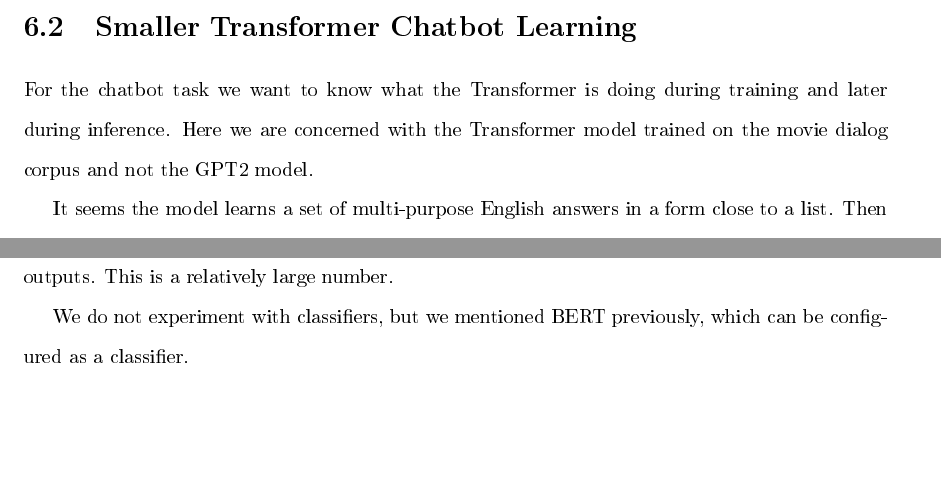
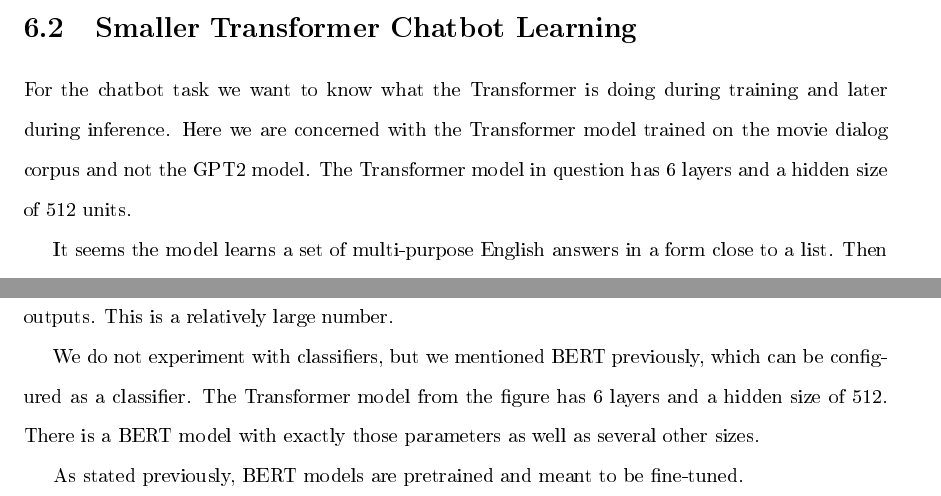
Before and after one commit to radiodee1/liebman_spring20, a LaTeX thesis (proposal_doc.tex, which reads chapters/chapter06.tex): two parts of pages 72 and 75 of 80, joined at a grey line, cut so that both start at the same text, the shorter picture padded with empty space. The pictures show the PDF file proposal_doc.pdf that the author committed with the source.

Commit message:
ch6 BERT conversation

```diff
--- a/chapters/chapter06.tex
+++ b/chapters/chapter06.tex
@@ -9,7 +9,7 @@ The respective value of each of the models changes slightly when you consider wh
 
 \section{Smaller Transformer Chatbot Learning}
 
-For the chatbot task we want to know what the Transformer is doing during training and later during inference. Here we are concerned with the Transformer model trained on the movie dialog corpus and not the GPT2 model.
+For the chatbot task we want to know what the Transformer is doing during training and later during inference. Here we are concerned with the Transformer model trained on the movie dialog corpus and not the GPT2 model. The Transformer model in question has 6 layers and a hidden size of 512 units.
 
 It seems the model learns a set of multi-purpose English answers in a form close to a list. Then it spends time as a classifier. Each input sentence is compared to the set of answers. A question is associated with a given answer from the set when possible. There would be fewer answers than there are questions. It is as if there were a list somewhere that contained many of the answers that the model would use. For a given model this list can only be so long.
 
@@ -71,7 +71,9 @@ We have a rough number for those two models. They use about 125 sentences repeat
 
 In a transformer classifier we might choose 125 sentences for the maximum number of classifications. If we were going to try to create a neural network model that was trained for a specific Q/A task using a transformer this might be important. We could use 125 as our maximum number of outputs. This is a relatively large number.
 
-We do not experiment with classifiers, but we mentioned BERT previously, which can be configured as a classifier.
+We do not experiment with classifiers, but we mentioned BERT previously, which can be configured as a classifier. The Transformer model from the figure has 6 layers and a hidden size of 512. There is a BERT model with exactly those parameters as well as several other sizes.
+
+As stated previously, BERT models are pretrained and meant to be fine-tuned.
 
 \section{Turing Test}
 
```
Also changed, not shown: proposal_doc.pdf, 4 other files.
